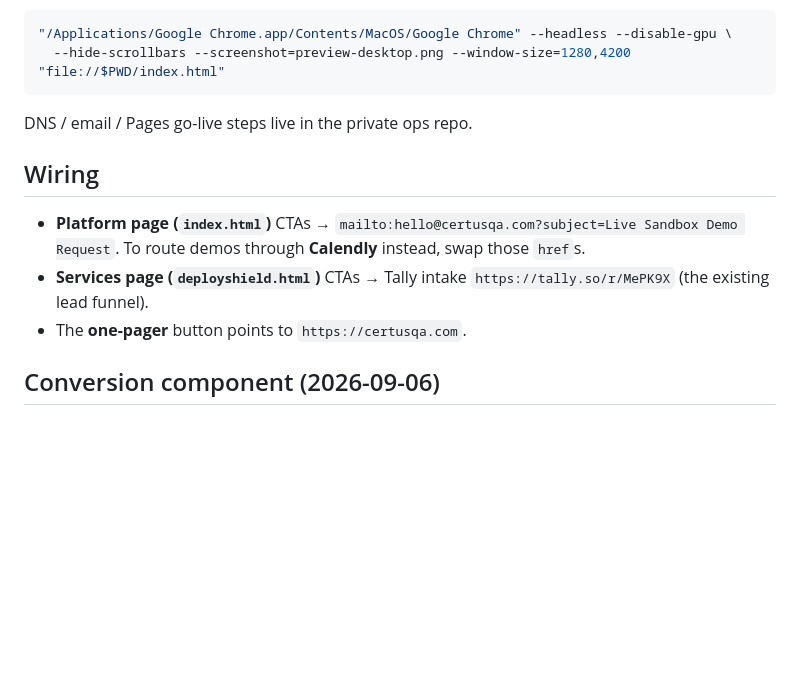
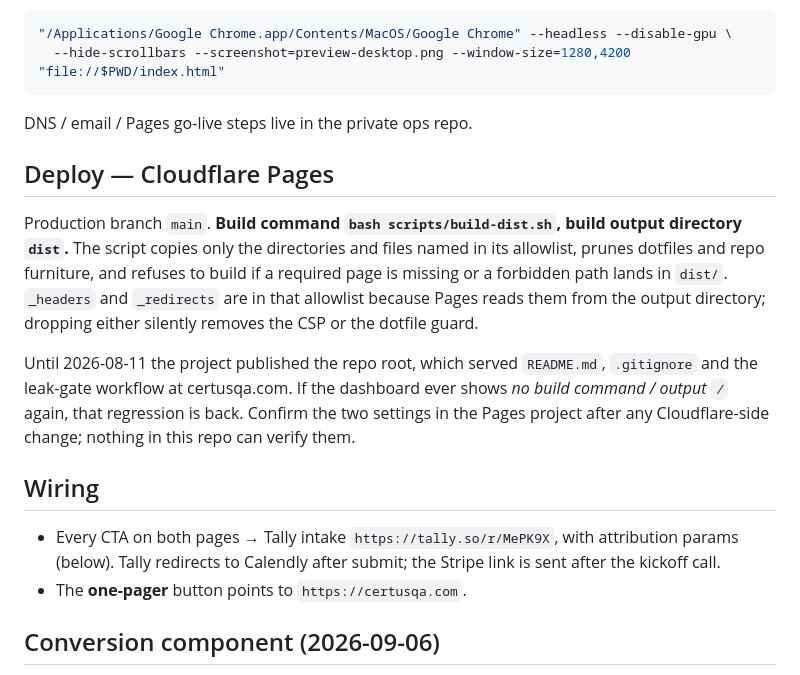
Before and after one commit to certusqa/certusqa-site, a Markdown page: README.md, the part around one of its changes. GitHub-like rendering; blank space fills up the shorter version.

```diff
--- a/README.md
+++ b/README.md
@@ -49,11 +62,23 @@ Re-render preview screenshots (matches how the site was verified):
 
 DNS / email / Pages go-live steps live in the private ops repo.
 
+## Deploy — Cloudflare Pages
+
+Production branch `main`. **Build command `bash scripts/build-dist.sh`, build output directory
+`dist`.** The script copies only the directories and files named in its allowlist, prunes
+dotfiles and repo furniture, and refuses to build if a required page is missing or a forbidden
+path lands in `dist/`. `_headers` and `_redirects` are in that allowlist because Pages reads
+them from the output directory; dropping either silently removes the CSP or the dotfile guard.
+
+Until 2026-08-11 the project published the repo root, which served `README.md`, `.gitignore`
+and the leak-gate workflow at certusqa.com. If the dashboard ever shows *no build command /
+output `/`* again, that regression is back. Confirm the two settings in the Pages project after
+any Cloudflare-side change; nothing in this repo can verify them.
+
 ## Wiring
 
-- **Platform page (`index.html`)** CTAs → `mailto:hello@certusqa.com?subject=Live Sandbox Demo Request`.
-  To route demos through **Calendly** instead, swap those `href`s.
-- **Services page (`deployshield.html`)** CTAs → Tally intake `https://tally.so/r/MePK9X` (the existing lead funnel).
+- Every CTA on both pages → Tally intake `https://tally.so/r/MePK9X`, with attribution params (below).
+  Tally redirects to Calendly after submit; the Stripe link is sent after the kickoff call.
 - The **one-pager** button points to `https://certusqa.com`.
 
 ## Conversion component (2026-09-06)
```
Also changed, not shown: other parts of README.md (+35 -22 lines).
